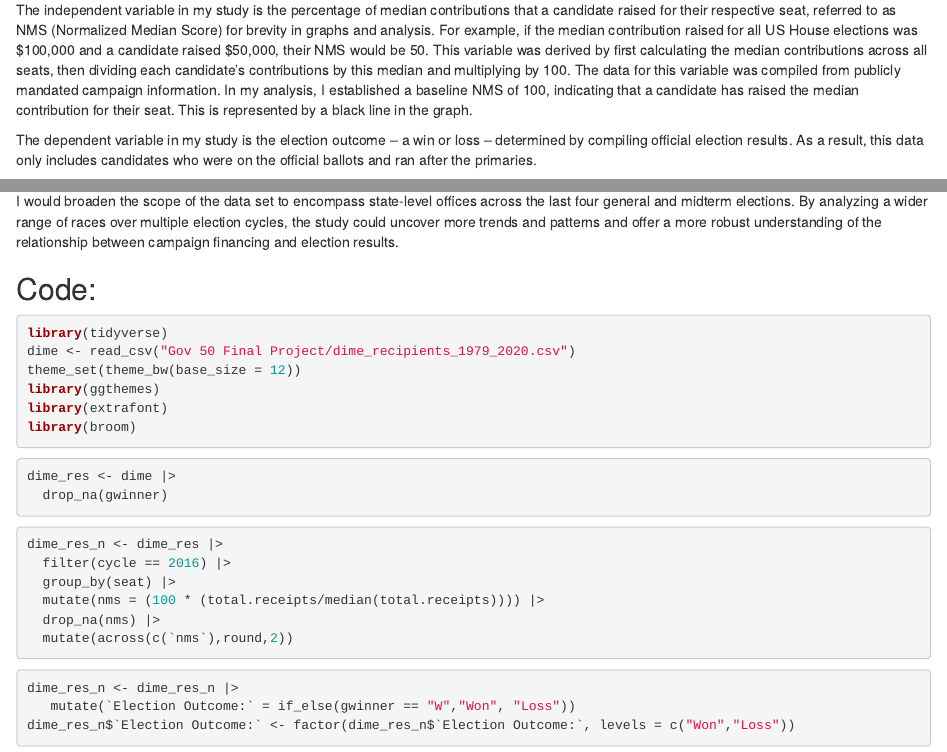
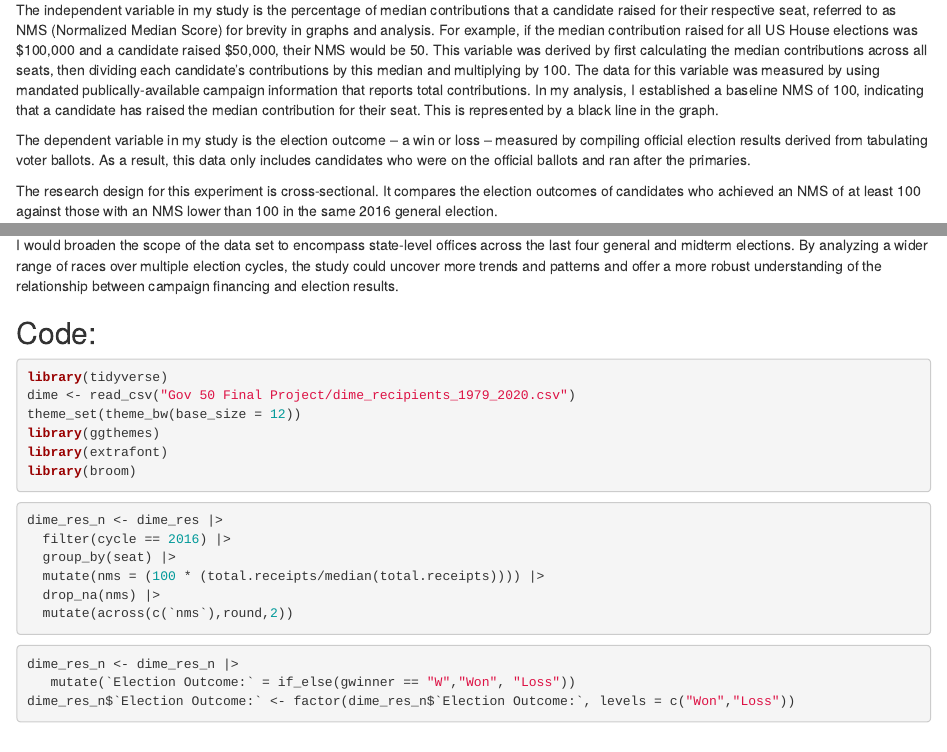
Before and after one commit to AviAgarwal27/gov50-final-project, an R Markdown document (index.Rmd): the page in a window 1100 px wide, from 630 px down, and a second part further down, joined at a grey line. Rendered offline with R 4.5, knitr and Pandoc, with nearby package versions; some code elsewhere in the file could not run offline.

Commit message:
Final Version v2

````diff
--- a/index.Rmd
+++ b/index.Rmd
@@ -118,9 +118,9 @@ Understanding the impact of money in elections is key to developing more equitab
 
 My data source is Stanford’s Database on Ideology, Money in Politics, and Elections (DIME). The database contains over 500 million itemized political contributions to local, state, and federal elections covering from 1979 to 2020. However, since not all necessary information is available for all contributions, I am limiting my data set to US House and Senate elections for the 2016 general election. Additionally, he total campaign contributions for some candidates were not in the data set, so they were dropped from my analysis.
 
-The independent variable in my study is the percentage of median contributions that a candidate raised for their respective seat, referred to as NMS (Normalized Median Score) for brevity in graphs and analysis. For example, if the median contribution raised for all US House elections was $100,000 and a candidate raised $50,000, their NMS would be 50. This variable was derived by first calculating the median contributions across all seats, then dividing each candidate’s contributions by this median and multiplying by 100. The data for this variable was compiled from publicly mandated campaign information. In my analysis, I established a baseline NMS of 100, indicating that a candidate has raised the median contribution for their seat. This is represented by a black line in the graph.
+The independent variable in my study is the percentage of median contributions that a candidate raised for their respective seat, referred to as NMS (Normalized Median Score) for brevity in graphs and analysis. For example, if the median contribution raised for all US House elections was $100,000 and a candidate raised $50,000, their NMS would be 50. This variable was derived by first calculating the median contributions across all seats, then dividing each candidate’s contributions by this median and multiplying by 100. The data for this variable was measured by using mandated publically-available campaign information that reports total contributions. In my analysis, I established a baseline NMS of 100, indicating that a candidate has raised the median contribution for their seat. This is represented by a black line in the graph.
 
-The dependent variable in my study is the election outcome – a win or loss – determined by compiling official election results. As a result, this data only includes candidates who were on the official ballots and ran after the primaries.
+The dependent variable in my study is the election outcome – a win or loss – measured by compiling official election results derived from tabulating voter ballots. As a result, this data only includes candidates who were on the official ballots and ran after the primaries.
 
 The research design for this experiment is cross-sectional. It compares the election outcomes of candidates who achieved an NMS of at least 100 against those with an NMS lower than 100 in the same 2016 general election.
 
@@ -171,11 +171,6 @@ theme_set(theme_bw(base_size = 12))
 library(ggthemes)
 library(extrafont)
 library(broom)
-```
-
-```{r, eval = FALSE}
-dime_res <- dime |>
-  drop_na(gwinner)
 ```
 
 ```{r, eval = FALSE}
````
Also changed, not shown: index.html.
